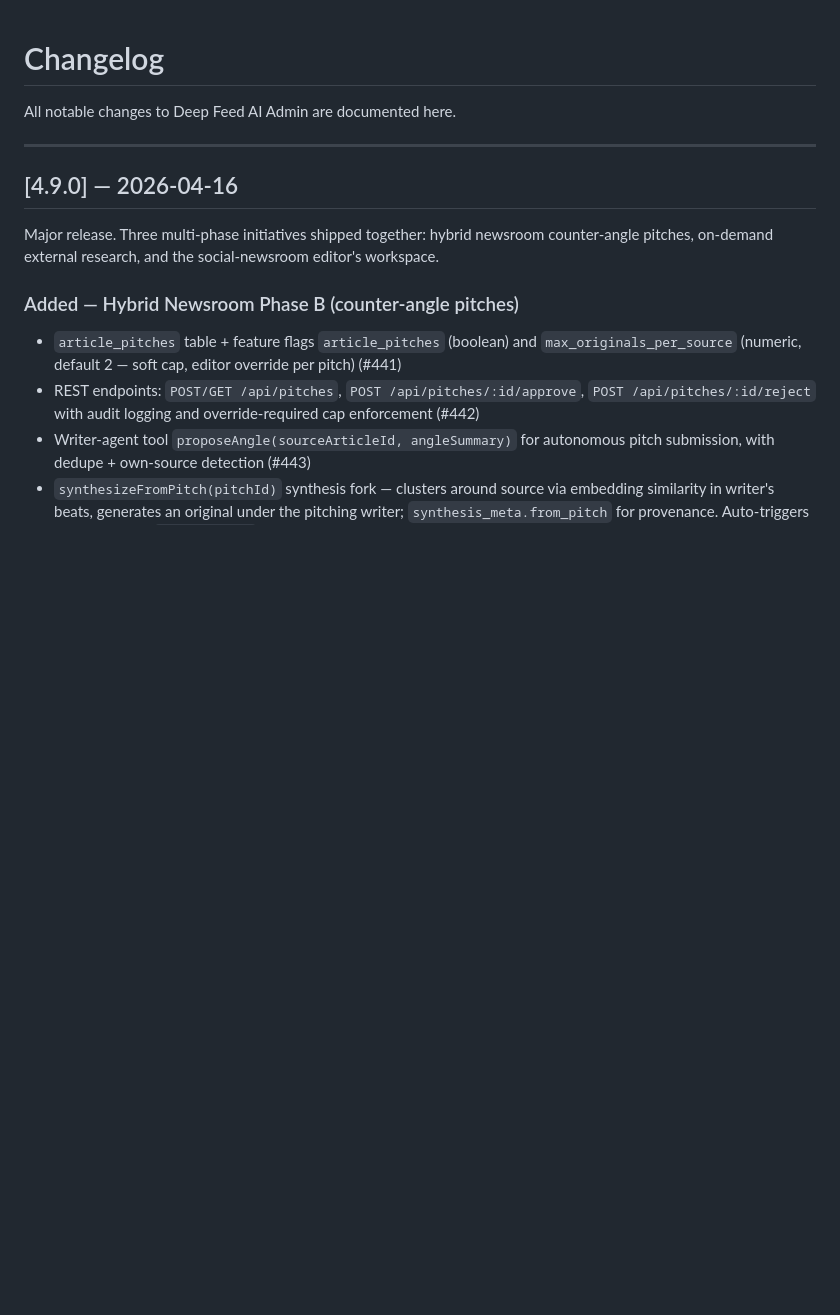
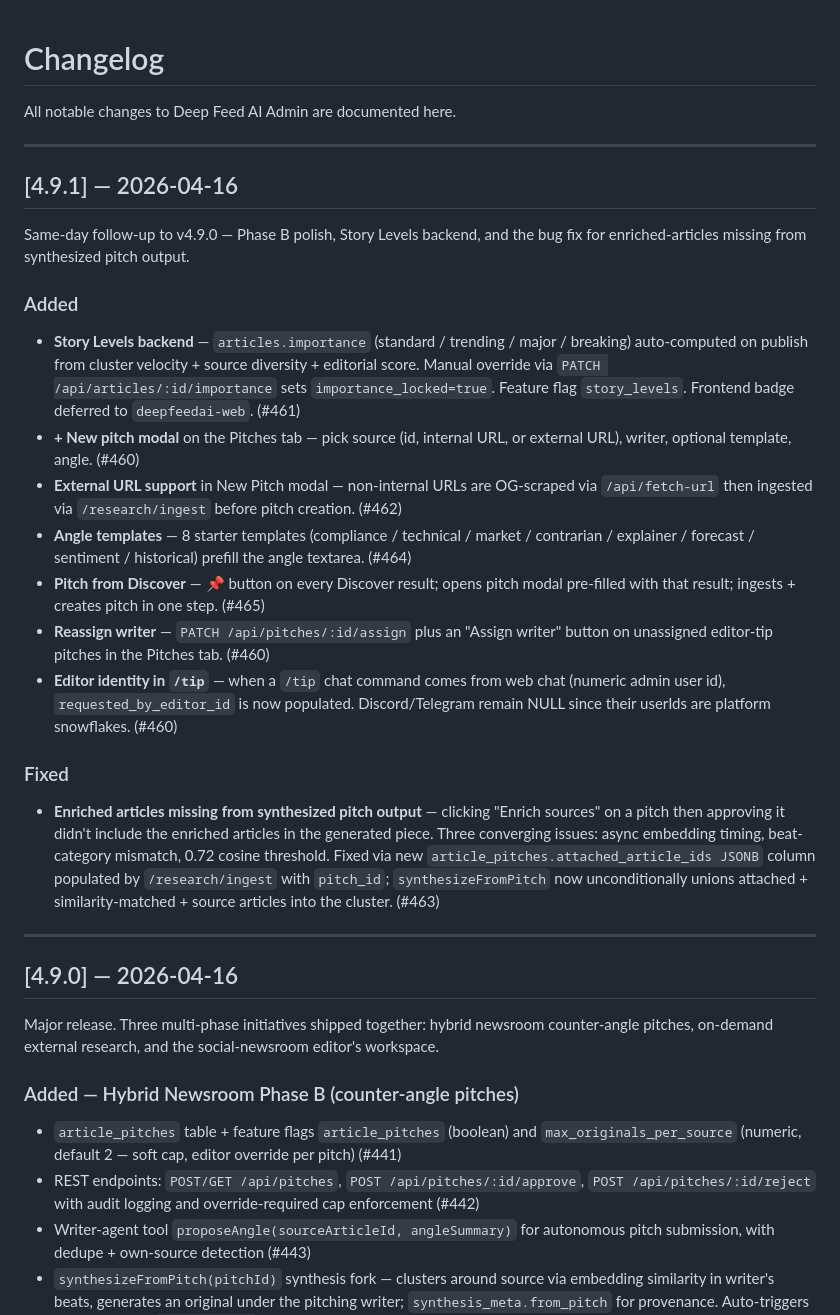
Before and after one commit to deepfeedai/deepfeedai-server, a Markdown page: CHANGELOG.md, the part around the change. GitHub-like rendering; blank space fills up the shorter version.

Commit message:
CHANGELOG v4.9.1 (#466)
Co-authored-by: Claude Opus 4.6 (1M context) <noreply@anthropic.com>

```diff
--- a/CHANGELOG.md
+++ b/CHANGELOG.md
@@ -1,6 +1,26 @@
 # Changelog
 
 All notable changes to Deep Feed AI Admin are documented here.
+
+---
+
+## [4.9.1] — 2026-04-16
+
+Same-day follow-up to v4.9.0 — Phase B polish, Story Levels backend, and the bug fix for enriched-articles missing from synthesized pitch output.
+
+### Added
+
+- **Story Levels backend** — `articles.importance` (standard / trending / major / breaking) auto-computed on publish from cluster velocity + source diversity + editorial score. Manual override via `PATCH /api/articles/:id/importance` sets `importance_locked=true`. Feature flag `story_levels`. Frontend badge deferred to `deepfeedai-web`. (#461)
+- **+ New pitch modal** on the Pitches tab — pick source (id, internal URL, or external URL), writer, optional template, angle. (#460)
+- **External URL support** in New Pitch modal — non-internal URLs are OG-scraped via `/api/fetch-url` then ingested via `/research/ingest` before pitch creation. (#462)
+- **Angle templates** — 8 starter templates (compliance / technical / market / contrarian / explainer / forecast / sentiment / historical) prefill the angle textarea. (#464)
+- **Pitch from Discover** — 📌 button on every Discover result; opens pitch modal pre-filled with that result; ingests + creates pitch in one step. (#465)
+- **Reassign writer** — `PATCH /api/pitches/:id/assign` plus an "Assign writer" button on unassigned editor-tip pitches in the Pitches tab. (#460)
+- **Editor identity in `/tip`** — when a `/tip` chat command comes from web chat (numeric admin user id), `requested_by_editor_id` is now populated. Discord/Telegram remain NULL since their userIds are platform snowflakes. (#460)
+
+### Fixed
+
+- **Enriched articles missing from synthesized pitch output** — clicking "Enrich sources" on a pitch then approving it didn't include the enriched articles in the generated piece. Three converging issues: async embedding timing, beat-category mismatch, 0.72 cosine threshold. Fixed via new `article_pitches.attached_article_ids JSONB` column populated by `/research/ingest` with `pitch_id`; `synthesizeFromPitch` now unconditionally unions attached + similarity-matched + source articles into the cluster. (#463)
 
 ---
 
```
